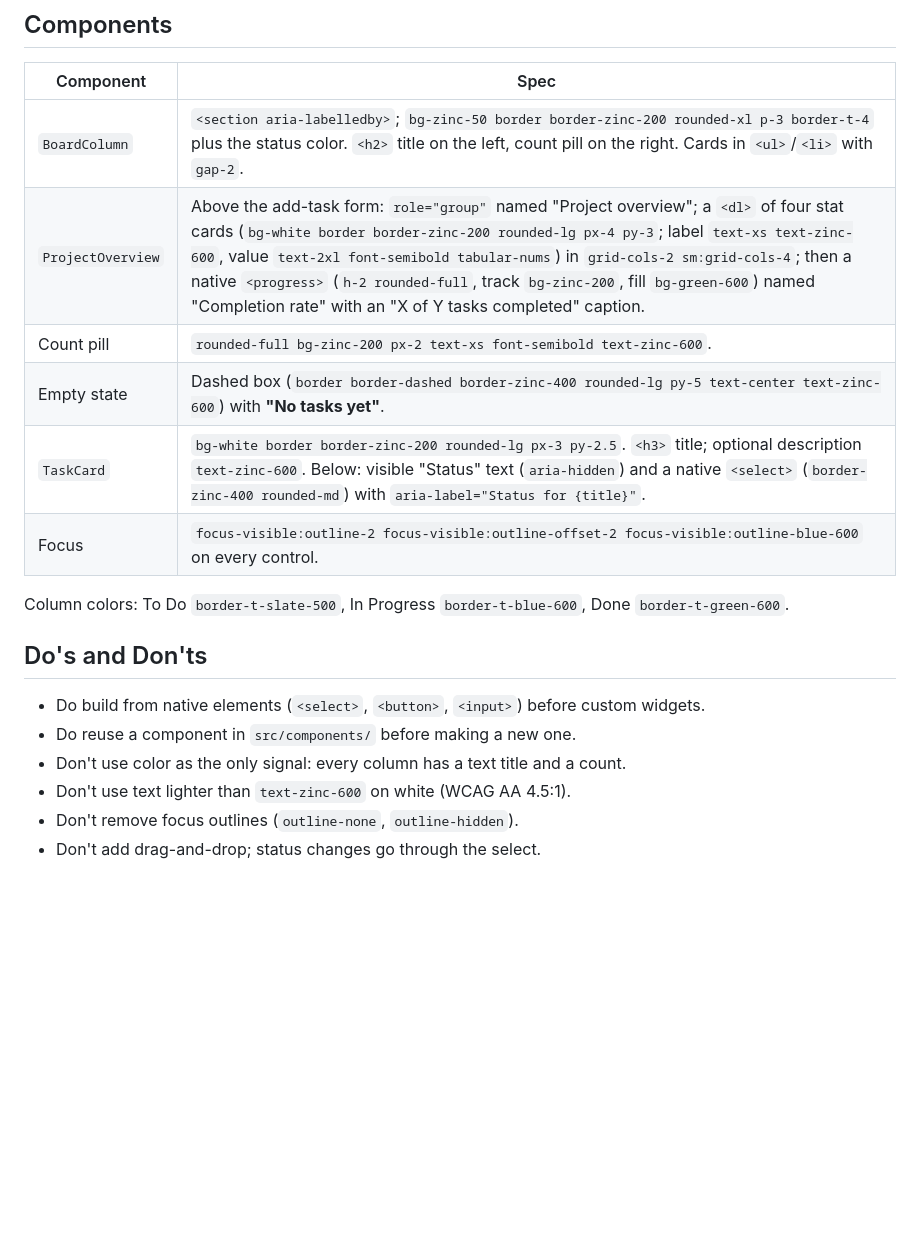
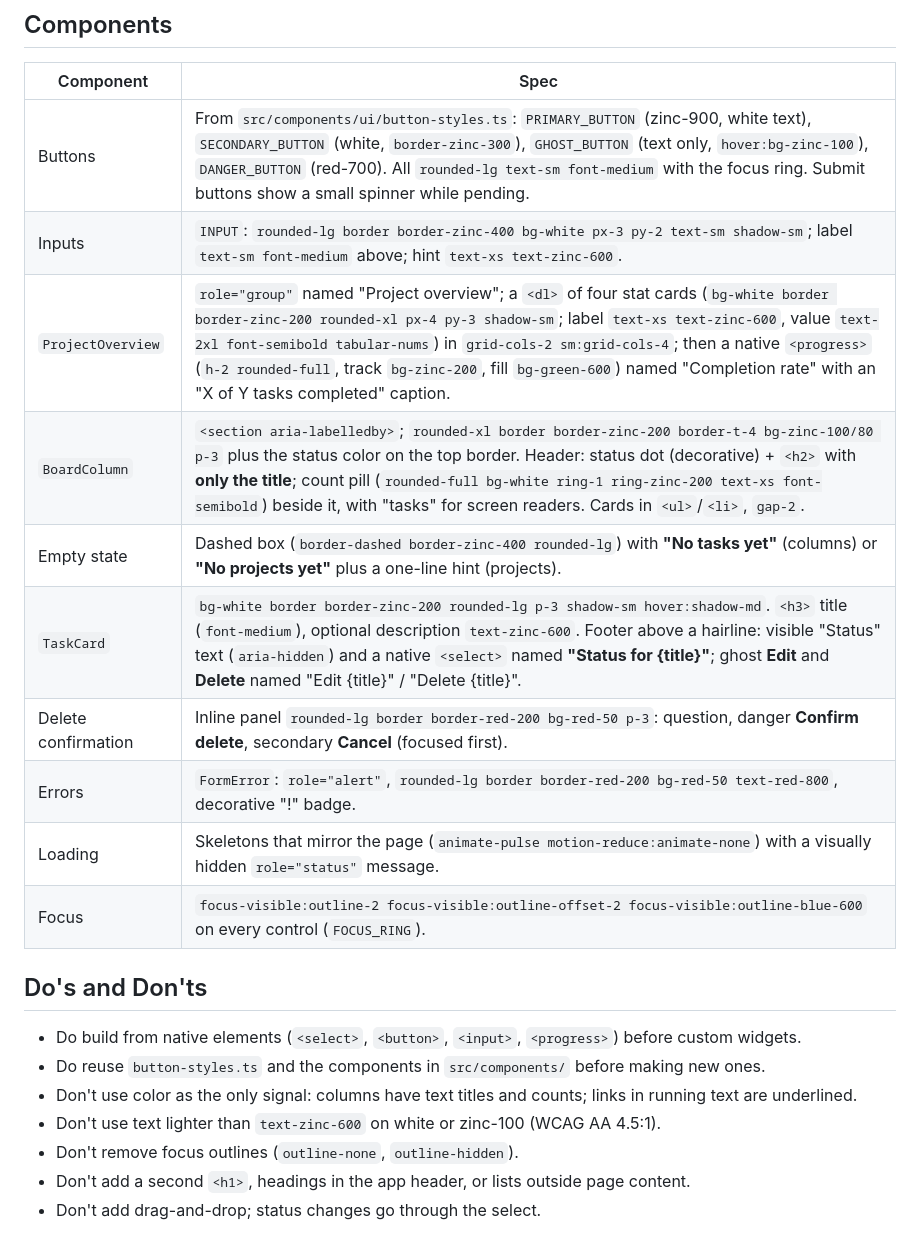
Before and after one commit to stone-coding/team-task-board-copilot, a Markdown page: DESIGN.md, the part around one of its changes. GitHub-like rendering; blank space fills up the shorter version.

```diff
--- a/DESIGN.md
+++ b/DESIGN.md
@@ -48,20 +52,23 @@ Calm, utilitarian Kanban. Content first: the only color on the page is the colum
 
 | Component | Spec |
 |---|---|
-| `BoardColumn` | `<section aria-labelledby>`; `bg-zinc-50 border border-zinc-200 rounded-xl p-3 border-t-4` plus the status color. `<h2>` title on the left, count pill on the right. Cards in `<ul>`/`<li>` with `gap-2`. |
-| `ProjectOverview` | Above the add-task form: `role="group"` named "Project overview"; a `<dl>` of four stat cards (`bg-white border border-zinc-200 rounded-lg px-4 py-3`; label `text-xs text-zinc-600`, value `text-2xl font-semibold tabular-nums`) in `grid-cols-2 sm:grid-cols-4`; then a native `<progress>` (`h-2 rounded-full`, track `bg-zinc-200`, fill `bg-green-600`) named "Completion rate" with an "X of Y tasks completed" caption. |
-| Count pill | `rounded-full bg-zinc-200 px-2 text-xs font-semibold text-zinc-600`. |
-| Empty state | Dashed box (`border border-dashed border-zinc-400 rounded-lg py-5 text-center text-zinc-600`) with **"No tasks yet"**. |
-| `TaskCard` | `bg-white border border-zinc-200 rounded-lg px-3 py-2.5`. `<h3>` title; optional description `text-zinc-600`. Below: visible "Status" text (`aria-hidden`) and a native `<select>` (`border-zinc-400 rounded-md`) with `aria-label="Status for {title}"`. |
-| Focus | `focus-visible:outline-2 focus-visible:outline-offset-2 focus-visible:outline-blue-600` on every control. |
-
-Column colors: To Do `border-t-slate-500`, In Progress `border-t-blue-600`, Done `border-t-green-600`.
+| Buttons | From `src/components/ui/button-styles.ts`: `PRIMARY_BUTTON` (zinc-900, white text), `SECONDARY_BUTTON` (white, `border-zinc-300`), `GHOST_BUTTON` (text only, `hover:bg-zinc-100`), `DANGER_BUTTON` (red-700). All `rounded-lg text-sm font-medium` with the focus ring. Submit buttons show a small spinner while pending. |
+| Inputs | `INPUT`: `rounded-lg border border-zinc-400 bg-white px-3 py-2 text-sm shadow-sm`; label `text-sm font-medium` above; hint `text-xs text-zinc-600`. |
+| `ProjectOverview` | `role="group"` named "Project overview"; a `<dl>` of four stat cards (`bg-white border border-zinc-200 rounded-xl px-4 py-3 shadow-sm`; label `text-xs text-zinc-600`, value `text-2xl font-semibold tabular-nums`) in `grid-cols-2 sm:grid-cols-4`; then a native `<progress>` (`h-2 rounded-full`, track `bg-zinc-200`, fill `bg-green-600`) named "Completion rate" with an "X of Y tasks completed" caption. |
+| `BoardColumn` | `<section aria-labelledby>`; `rounded-xl border border-zinc-200 border-t-4 bg-zinc-100/80 p-3` plus the status color on the top border. Header: status dot (decorative) + `<h2>` with **only the title**; count pill (`rounded-full bg-white ring-1 ring-zinc-200 text-xs font-semibold`) beside it, with "tasks" for screen readers. Cards in `<ul>`/`<li>`, `gap-2`. |
+| Empty state | Dashed box (`border-dashed border-zinc-400 rounded-lg`) with **"No tasks yet"** (columns) or **"No projects yet"** plus a one-line hint (projects). |
+| `TaskCard` | `bg-white border border-zinc-200 rounded-lg p-3 shadow-sm hover:shadow-md`. `<h3>` title (`font-medium`), optional description `text-zinc-600`. Footer above a hairline: visible "Status" text (`aria-hidden`) and a native `<select>` named **"Status for {title}"**; ghost **Edit** and **Delete** named "Edit {title}" / "Delete {title}". |
+| Delete confirmation | Inline panel `rounded-lg border border-red-200 bg-red-50 p-3`: question, danger **Confirm delete**, secondary **Cancel** (focused first). |
+| Errors | `FormError`: `role="alert"`, `rounded-lg border border-red-200 bg-red-50 text-red-800`, decorative "!" badge. |
+| Loading | Skeletons that mirror the page (`animate-pulse motion-reduce:animate-none`) with a visually hidden `role="status"` message. |
+| Focus | `focus-visible:outline-2 focus-visible:outline-offset-2 focus-visible:outline-blue-600` on every control (`FOCUS_RING`). |
 
 ## Do's and Don'ts
 
-- Do build from native elements (`<select>`, `<button>`, `<input>`) before custom widgets.
-- Do reuse a component in `src/components/` before making a new one.
-- Don't use color as the only signal: every column has a text title and a count.
-- Don't use text lighter than `text-zinc-600` on white (WCAG AA 4.5:1).
+- Do build from native elements (`<select>`, `<button>`, `<input>`, `<progress>`) before custom widgets.
+- Do reuse `button-styles.ts` and the components in `src/components/` before making new ones.
+- Don't use color as the only signal: columns have text titles and counts; links in running text are underlined.
+- Don't use text lighter than `text-zinc-600` on white or zinc-100 (WCAG AA 4.5:1).
 - Don't remove focus outlines (`outline-none`, `outline-hidden`).
+- Don't add a second `<h1>`, headings in the app header, or lists outside page content.
 - Don't add drag-and-drop; status changes go through the select.
```
Also changed, not shown: other parts of DESIGN.md (+28 -24 lines), README.md (+1 -0 lines), docs/screenshots/board-mobile.png, docs/screenshots/board.png, docs/screenshots/projects.png.
